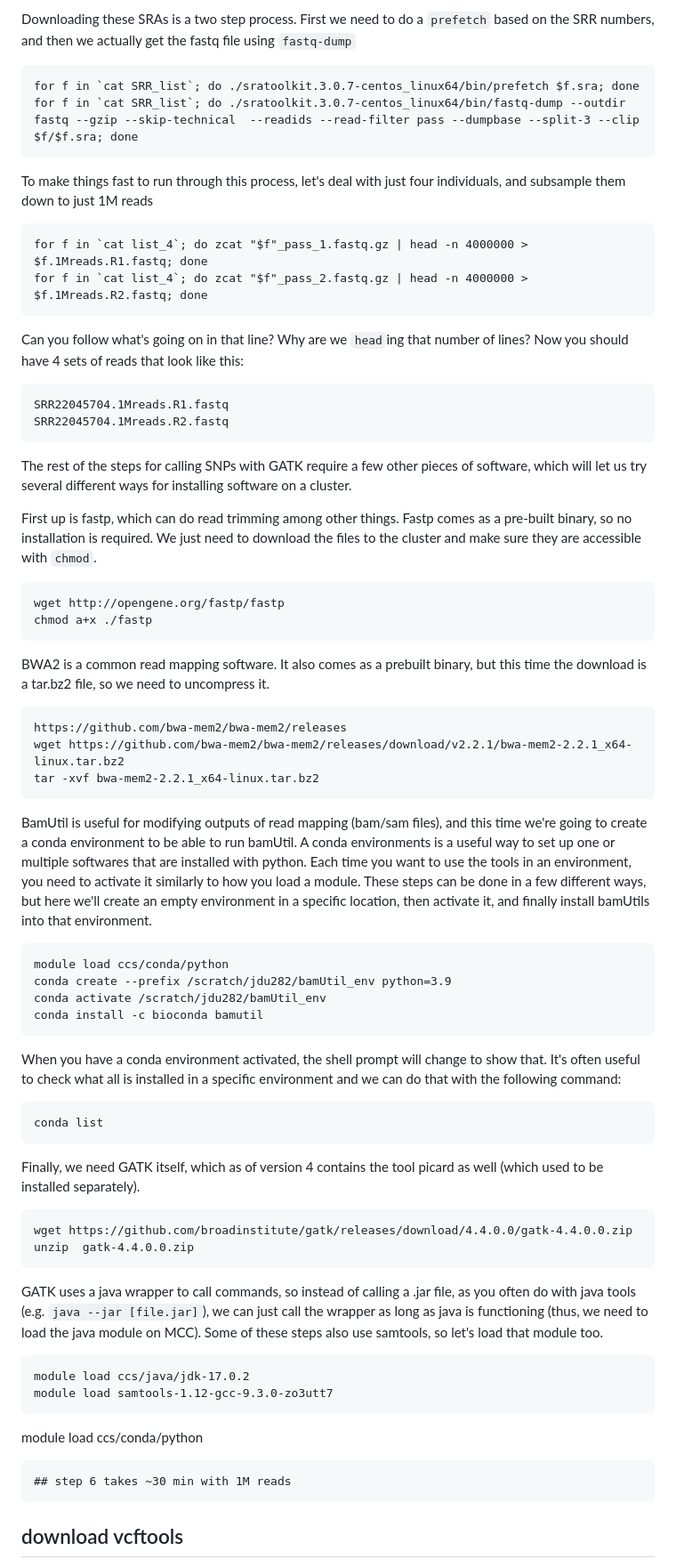
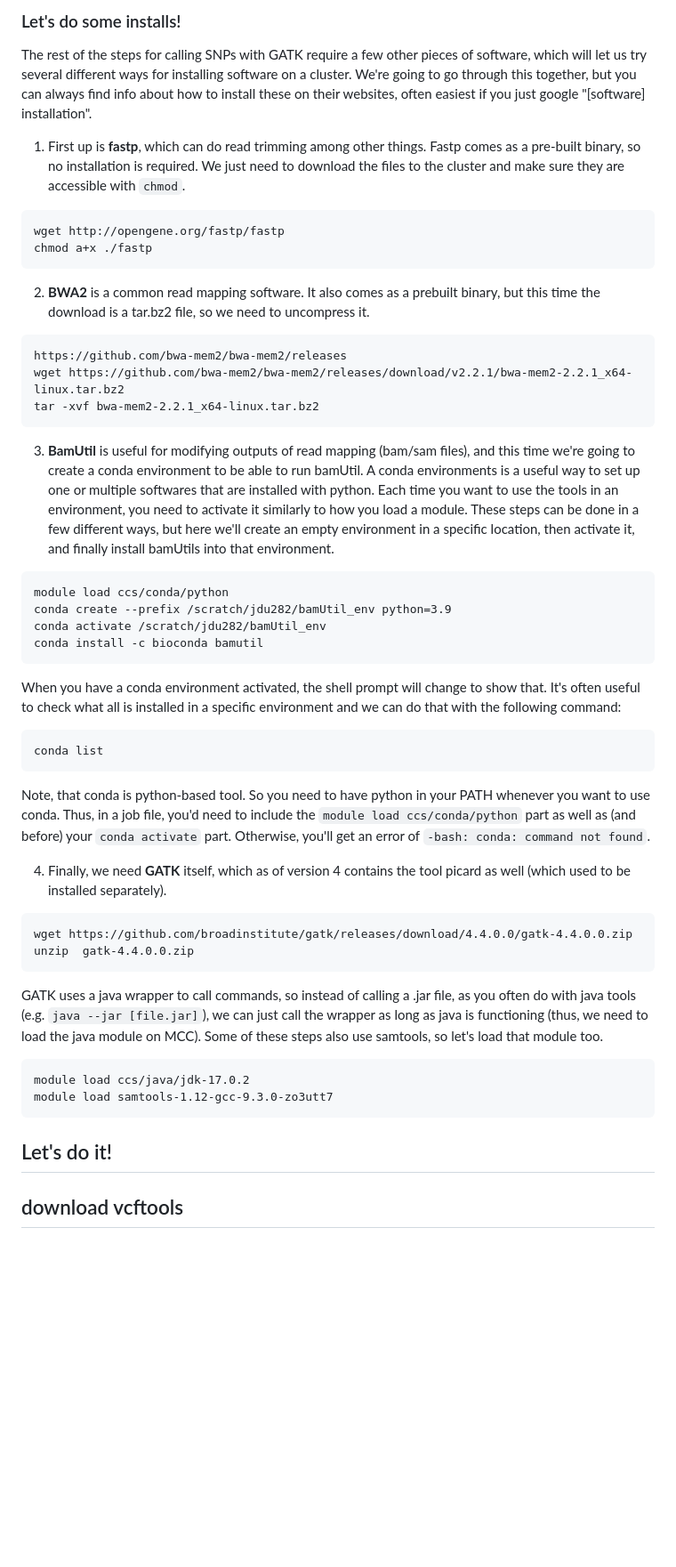
Before and after one commit to jrdupuis/UFSCar_IntTax, a Markdown page: WGS_and_GATK.md, the part around one of its changes. Shown at 89% size. Rendered like a GitHub page; blank space fills up the shorter version.

````diff
--- a/WGS_and_GATK.md
+++ b/WGS_and_GATK.md
@@ -10,41 +44,22 @@ head SRR_list
 ```
 
-Downloading these SRAs is a two step process. First we need to do a `prefetch` based on the SRR numbers, and then we actually get the fastq file using `fastq-dump`
+### Let's do some installs!
+The rest of the steps for calling SNPs with GATK require a few other pieces of software, which will let us try several different ways for installing software on a cluster. We're going to go through this together, but you can always find info about how to install these on their websites, often easiest if you just google "[software] installation".
 
-```
-for f in `cat SRR_list`; do ./sratoolkit.3.0.7-centos_linux64/bin/prefetch $f.sra; done
-for f in `cat SRR_list`; do ./sratoolkit.3.0.7-centos_linux64/bin/fastq-dump --outdir fastq --gzip --skip-technical  --readids --read-filter pass --dumpbase --split-3 --clip $f/$f.sra; done
-```
-
-To make things fast to run through this process, let's deal with just four individuals, and subsample them down to just 1M reads
-
-```
-for f in `cat list_4`; do zcat "$f"_pass_1.fastq.gz | head -n 4000000 > $f.1Mreads.R1.fastq; done
-for f in `cat list_4`; do zcat "$f"_pass_2.fastq.gz | head -n 4000000 > $f.1Mreads.R2.fastq; done
-```
-Can you follow what's going on in that line? Why are we `head`ing that number of lines?
-Now you should have 4 sets of reads that look like this:
-```
-SRR22045704.1Mreads.R1.fastq
-SRR22045704.1Mreads.R2.fastq
-```
-
-The rest of the steps for calling SNPs with GATK require a few other pieces of software, which will let us try several different ways for installing software on a cluster.
-
-First up is fastp, which can do read trimming among other things. Fastp comes as a pre-built binary, so no installation is required. We just need to download the files to the cluster and make sure they are accessible with `chmod`.
+1. First up is **fastp**, which can do read trimming among other things. Fastp comes as a pre-built binary, so no installation is required. We just need to download the files to the cluster and make sure they are accessible with `chmod`.
 ```
 wget http://opengene.org/fastp/fastp
 chmod a+x ./fastp
 ```
 
-BWA2 is a common read mapping software. It also comes as a prebuilt binary, but this time the download is a tar.bz2 file, so we need to uncompress it.
+2. **BWA2** is a common read mapping software. It also comes as a prebuilt binary, but this time the download is a tar.bz2 file, so we need to uncompress it.
 ```
 https://github.com/bwa-mem2/bwa-mem2/releases
 wget https://github.com/bwa-mem2/bwa-mem2/releases/download/v2.2.1/bwa-mem2-2.2.1_x64-linux.tar.bz2
 tar -xvf bwa-mem2-2.2.1_x64-linux.tar.bz2
 ```
 
-BamUtil is useful for modifying outputs of read mapping (bam/sam files), and this time we're going to create a conda environment to be able to run bamUtil. A conda environments is a useful way to set up one or multiple softwares that are installed with python. Each time you want to use the tools in an environment, you need to activate it similarly to how you load a module. These steps can be done in a few different ways, but here we'll create an empty environment in a specific location, then activate it, and finally install bamUtils into that environment.
+3. **BamUtil** is useful for modifying outputs of read mapping (bam/sam files), and this time we're going to create a conda environment to be able to run bamUtil. A conda environments is a useful way to set up one or multiple softwares that are installed with python. Each time you want to use the tools in an environment, you need to activate it similarly to how you load a module. These steps can be done in a few different ways, but here we'll create an empty environment in a specific location, then activate it, and finally install bamUtils into that environment.
 ```
 module load ccs/conda/python
 conda create --prefix /scratch/jdu282/bamUtil_env python=3.9
@@ -55,8 +70,9 @@ When you have a conda environment activated, the shell prompt will change to sho
 ```
 conda list
 ```
+Note, that conda is python-based tool. So you need to have python in your PATH whenever you want to use conda. Thus, in a job file, you'd need to include the `module load ccs/conda/python` part as well as (and before) your `conda activate` part. Otherwise, you'll get an error of `-bash: conda: command not found`.
 
-Finally, we need GATK itself, which as of version 4 contains the tool picard as well (which used to be installed separately).
+4. Finally, we need **GATK** itself, which as of version 4 contains the tool picard as well (which used to be installed separately).
 ```
 wget https://github.com/broadinstitute/gatk/releases/download/4.4.0.0/gatk-4.4.0.0.zip
 unzip  gatk-4.4.0.0.zip
@@ -67,9 +83,9 @@ module load ccs/java/jdk-17.0.2
 module load samtools-1.12-gcc-9.3.0-zo3utt7
 ```
 
-module load ccs/conda/python
+## Let's do it!
 
-	## step 6 takes ~30 min with 1M reads
+
 
 
 ## download vcftools
````
Also changed, not shown: other parts of WGS_and_GATK.md (+38 -4 lines).
